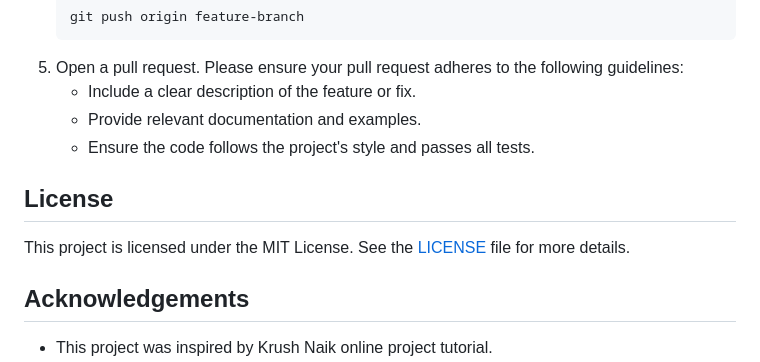
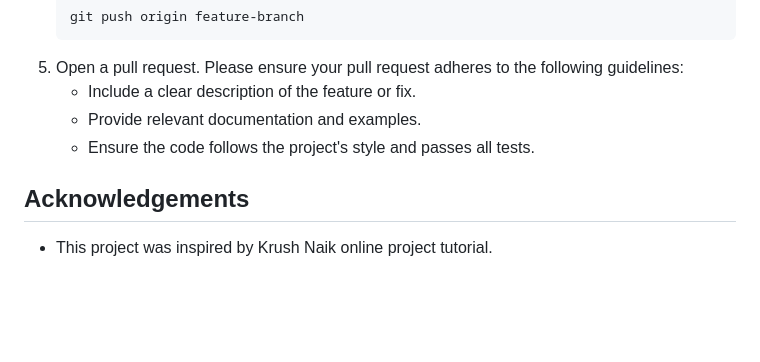
Before and after one commit to ShalinVachheta017/Student-Performance-Prediction, a Markdown page: README.md, the part around the change. Drawn GitHub-style; blank space fills up the shorter version.

```diff
--- a/README.md
+++ b/README.md
@@ -77,9 +77,6 @@ We welcome contributions from the community. To contribute:
    - Provide relevant documentation and examples.
    - Ensure the code follows the project's style and passes all tests.
 
-## License
-This project is licensed under the MIT License. See the [LICENSE](LICENSE) file for more details.
-
 ## Acknowledgements
 - This project was inspired by Krush Naik online project tutorial.
 - Special thanks to the contributors and the open-source community.
```
